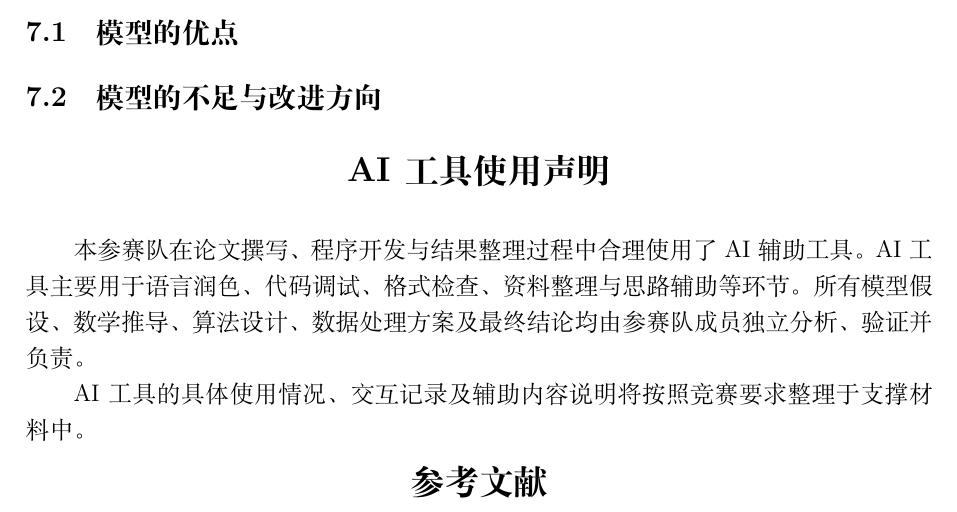
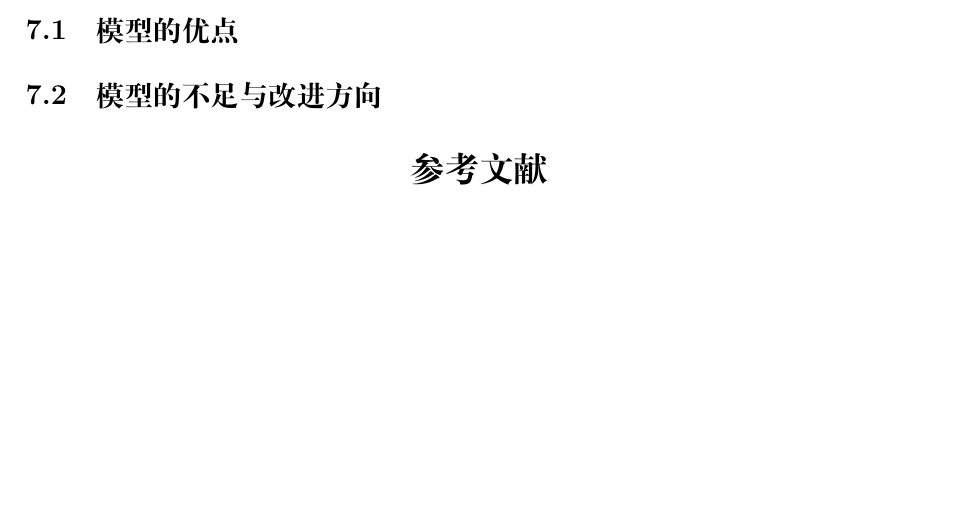
Before and after one commit to Vexushi1/mathmodel-skill, a LaTeX problem sheet (templates/latex/cumcm/hsk/reference/example_mm_r1.tex): part of page 3 of 4, cut so that both start at the same text, the shorter picture padded with empty space. Compiled offline with XeLaTeX.

Commit message:
fix: restore CUMCM reference exemplar provenance

```diff
--- a/templates/latex/cumcm/hsk/reference/example_mm_r1.tex
+++ b/templates/latex/cumcm/hsk/reference/example_mm_r1.tex
@@ -124,12 +128,6 @@ $x$ & 示例变量 & --\\
 \subsection{模型的优点}
 \subsection{模型的不足与改进方向}
 
-\section*{AI工具使用声明}
-
-本参赛队在论文撰写、程序开发与结果整理过程中合理使用了 AI 辅助工具。AI 工具主要用于语言润色、代码调试、格式检查、资料整理与思路辅助等环节。所有模型假设、数学推导、算法设计、数据处理方案及最终结论均由参赛队成员独立分析、验证并负责。
-
-AI 工具的具体使用情况、交互记录及辅助内容说明将按照竞赛要求整理于支撑材料中。
-
 \section*{参考文献}
 
 \newpage
```
Also changed, not shown: templates/latex/cumcm/hsk/reference/example_mm_r1.tex (4 more changed lines).
